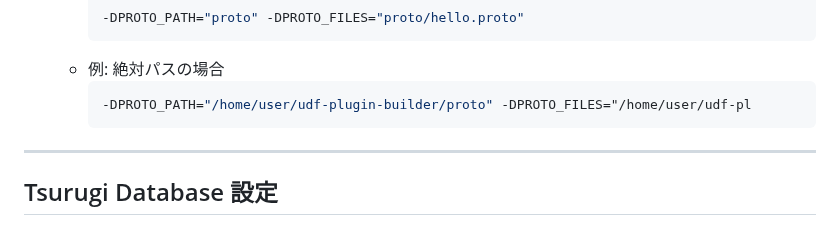
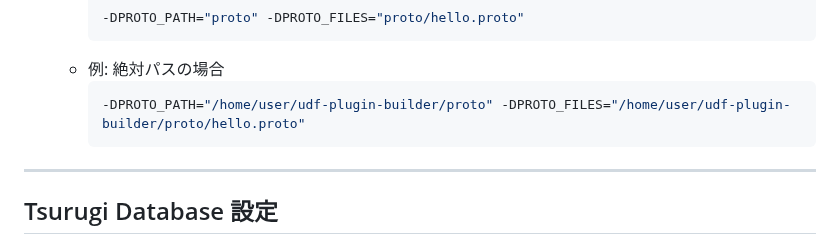
Before and after one commit to project-tsurugi/tsurugi-udf, a Markdown page: udf-plugin-builder/README.md, the part around the change. Drawn GitHub-style.

````diff
--- a/udf-plugin-builder/README.md
+++ b/udf-plugin-builder/README.md
@@ -119,7 +119,7 @@ ______________________________________________________________________
     ```
   - 例: 絶対パスの場合
     ```bash
-    -DPROTO_PATH="/home/user/udf-plugin-builder/proto" -DPROTO_FILES="/home/user/udf-pl
+    -DPROTO_PATH="/home/user/udf-plugin-builder/proto" -DPROTO_FILES="/home/user/udf-plugin-builder/proto/hello.proto"
     ```
 
 ______________________________________________________________________
````
